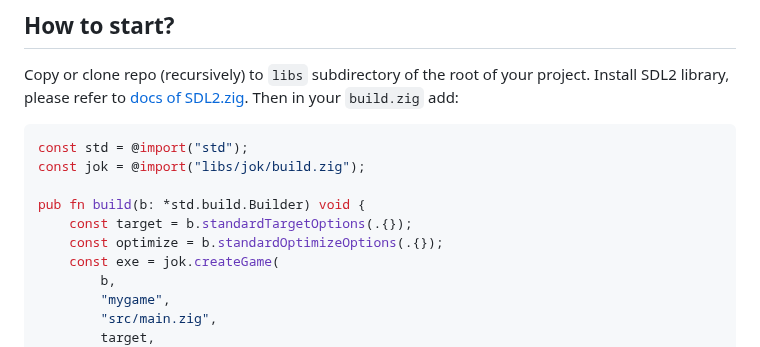
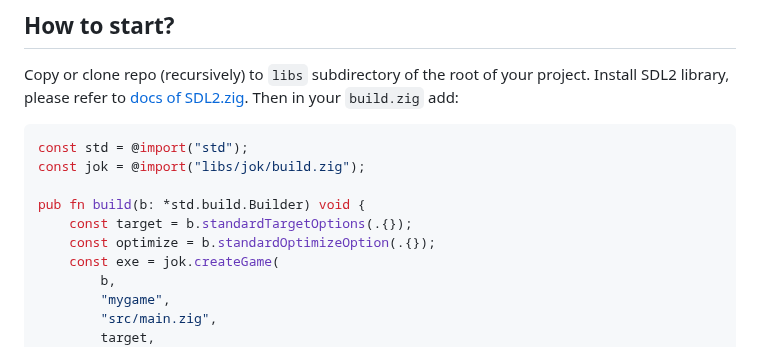
Before and after one commit to Jack-Ji/jok, a Markdown page: README.md, the part around the change. Rendered like a GitHub page.

```diff
--- a/README.md
+++ b/README.md
@@ -38,7 +38,7 @@ const jok = @import("libs/jok/build.zig");
 
 pub fn build(b: *std.build.Builder) void {
     const target = b.standardTargetOptions(.{});
-    const optimize = b.standardOptimizeOptions(.{});
+    const optimize = b.standardOptimizeOption(.{});
     const exe = jok.createGame(
         b,
         "mygame",
```
